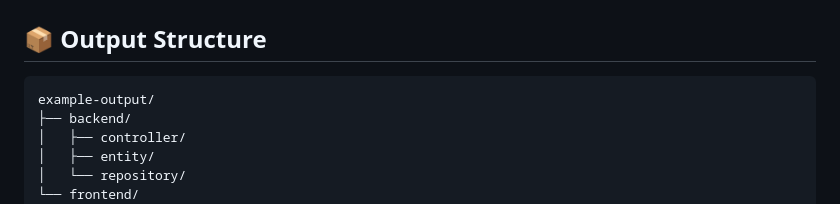
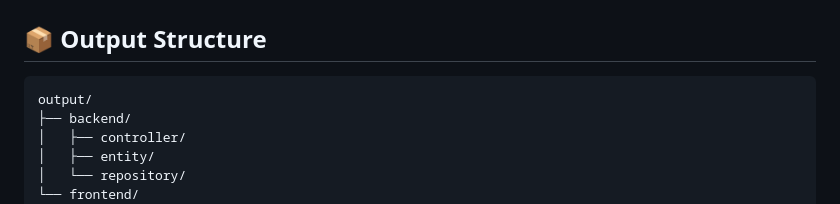
Before and after one commit to xmyLydia/rapid-crud-generator, a Markdown page: README.md, the part around the change. Rendered like a GitHub page.

````diff
--- a/README.md
+++ b/README.md
@@ -24,7 +24,7 @@ No boilerplate. No setup. Just schema in, code out.
 
 ## 📦 Output Structure
 ```
-example-output/
+output/
 ├── backend/
 │   ├── controller/
 │   ├── entity/
````
